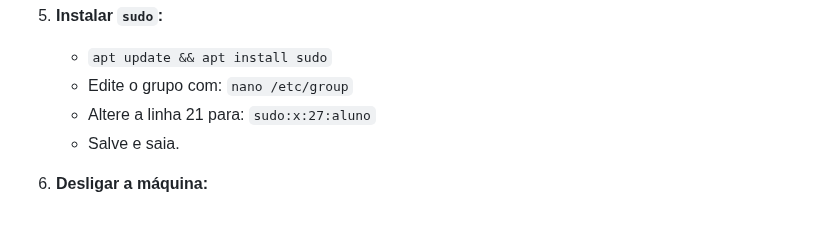
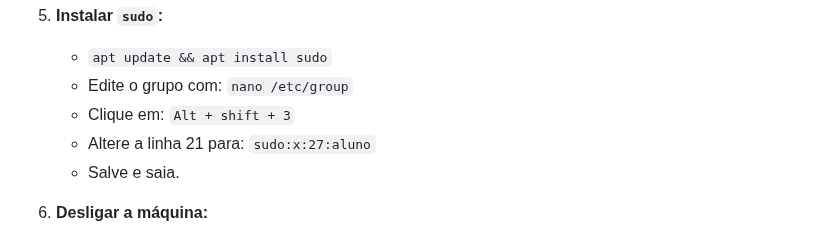
Before and after one commit to KaueRian/ADS, a Markdown page: REDES I/Guia.md, the part around the change. Rendered like a GitHub page.

```diff
--- a/REDES I/Guia.md
+++ b/REDES I/Guia.md
@@ -43,6 +43,7 @@ Caso haja erros ao iniciar uma VM utilizando o modo Host-Only, apague a configur
 5. **Instalar `sudo`:**
    - `apt update && apt install sudo`
    - Edite o grupo com: `nano /etc/group`
+   - Clique em: `Alt + shift + 3`
    - Altere a linha 21 para: `sudo:x:27:aluno`
    - Salve e saia.
 
```
